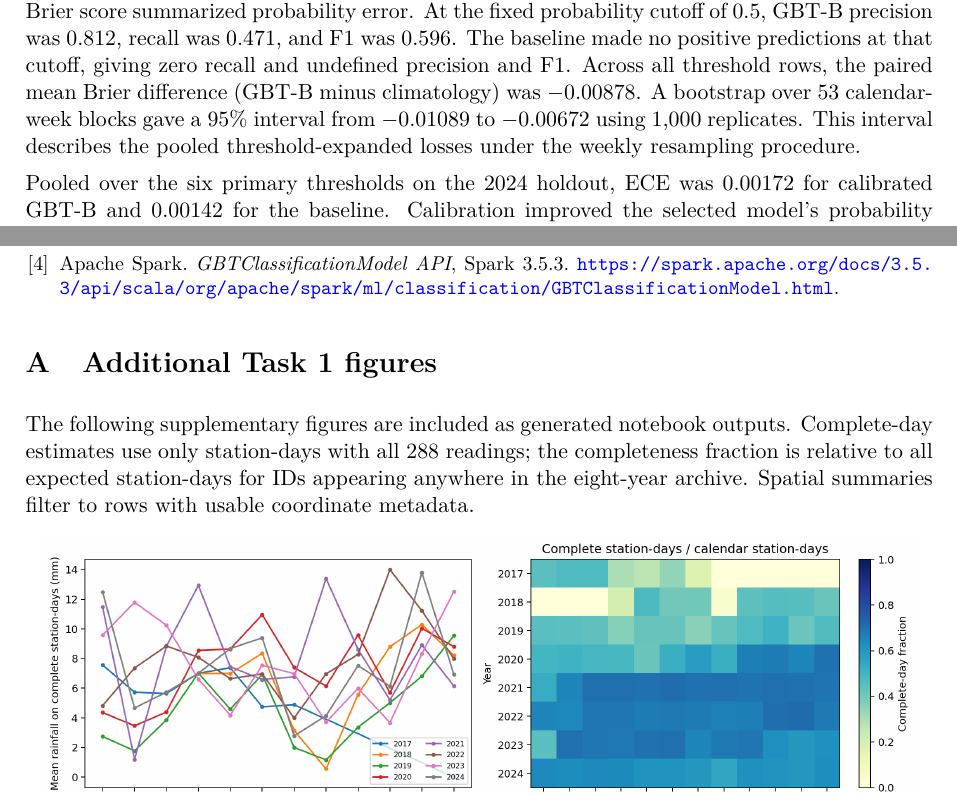
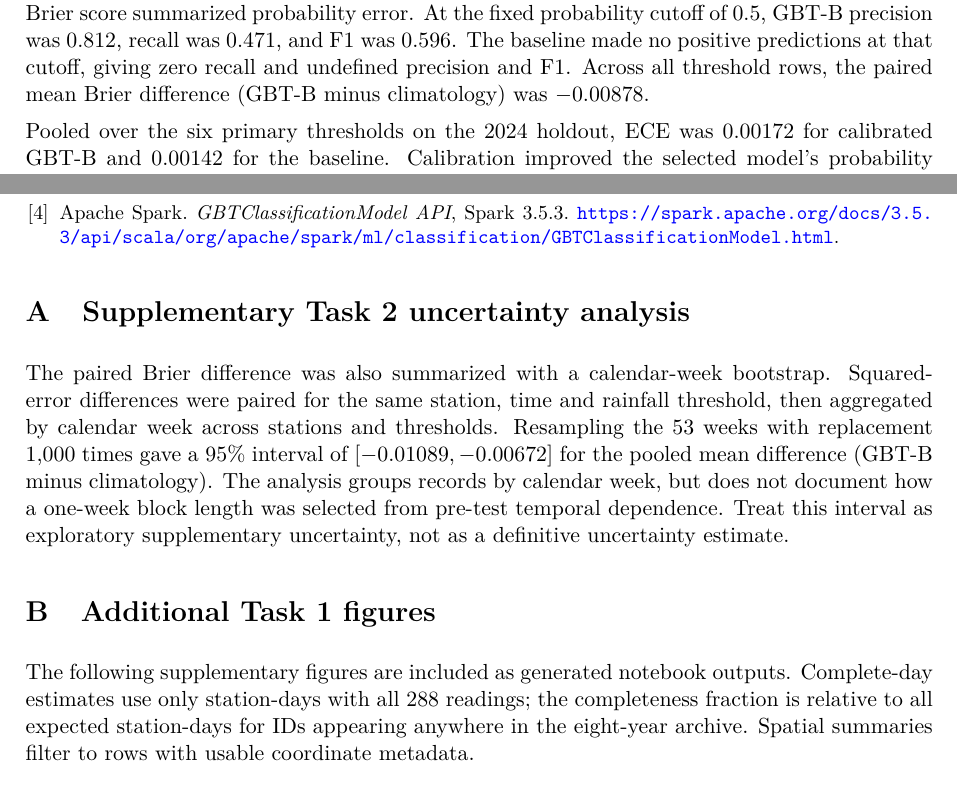
Before and after one commit to damminhtien/sg-rainfall-distributed-analysis-and-prediction, a LaTeX document (report/main.tex): two parts of pages 12 and 14 of 16, joined at a grey line, cut so that both start at the same text. Compiled offline with pdfLaTeX.

Commit message:
docs: move weekly bootstrap to appendix

```diff
--- a/report/main.tex
+++ b/report/main.tex
@@ -591,10 +591,7 @@ error. At the fixed probability cutoff of 0.5, GBT-B precision was 0.812,
 recall was 0.471, and F1 was 0.596. The baseline made no positive predictions
 at that cutoff, giving zero recall and undefined precision and F1. Across all
 threshold rows, the paired mean Brier difference
-(GBT-B minus climatology) was $-0.00878$. A bootstrap over 53 calendar-week
-blocks gave a 95\% interval from $-0.01089$ to $-0.00672$ using 1,000
-replicates. This interval describes the pooled threshold-expanded losses under
-the weekly resampling procedure.
+(GBT-B minus climatology) was $-0.00878$.
 
 Pooled over the six primary thresholds on the 2024 holdout, ECE was 0.00172 for
 calibrated GBT-B and 0.00142 for the baseline. Calibration improved the
@@ -710,6 +707,17 @@ Apache Spark. \emph{GBTClassificationModel API}, Spark 3.5.3.
 \end{thebibliography}
 
 \appendix
+\section{Supplementary Task 2 uncertainty analysis}
+The paired Brier difference was also summarized with a calendar-week
+bootstrap. Squared-error differences were paired for the same station, time
+and rainfall threshold, then aggregated by calendar week across stations and
+thresholds. Resampling the 53 weeks with replacement 1,000 times gave a 95\%
+interval of $[-0.01089,-0.00672]$ for the pooled mean difference (GBT-B minus
+climatology). The analysis groups records by calendar week, but does not
+document how a one-week block length was selected from pre-test temporal
+dependence. Treat this interval as exploratory supplementary uncertainty, not
+as a definitive uncertainty estimate.
+
 \section{Additional Task 1 figures}
 The following supplementary figures are included as generated notebook
 outputs. Complete-day estimates use only station-days with all 288 readings;
```
Also changed, not shown: report/OUTLINE.md (+3 -2 lines).
